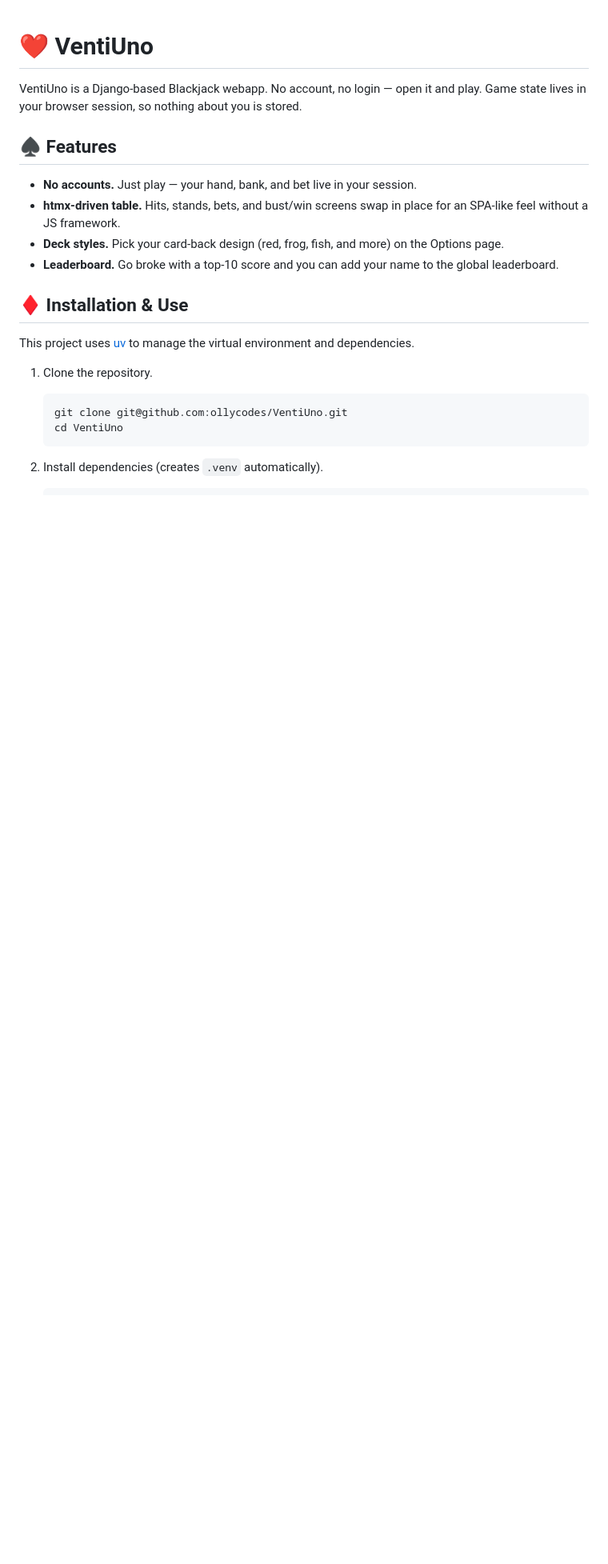
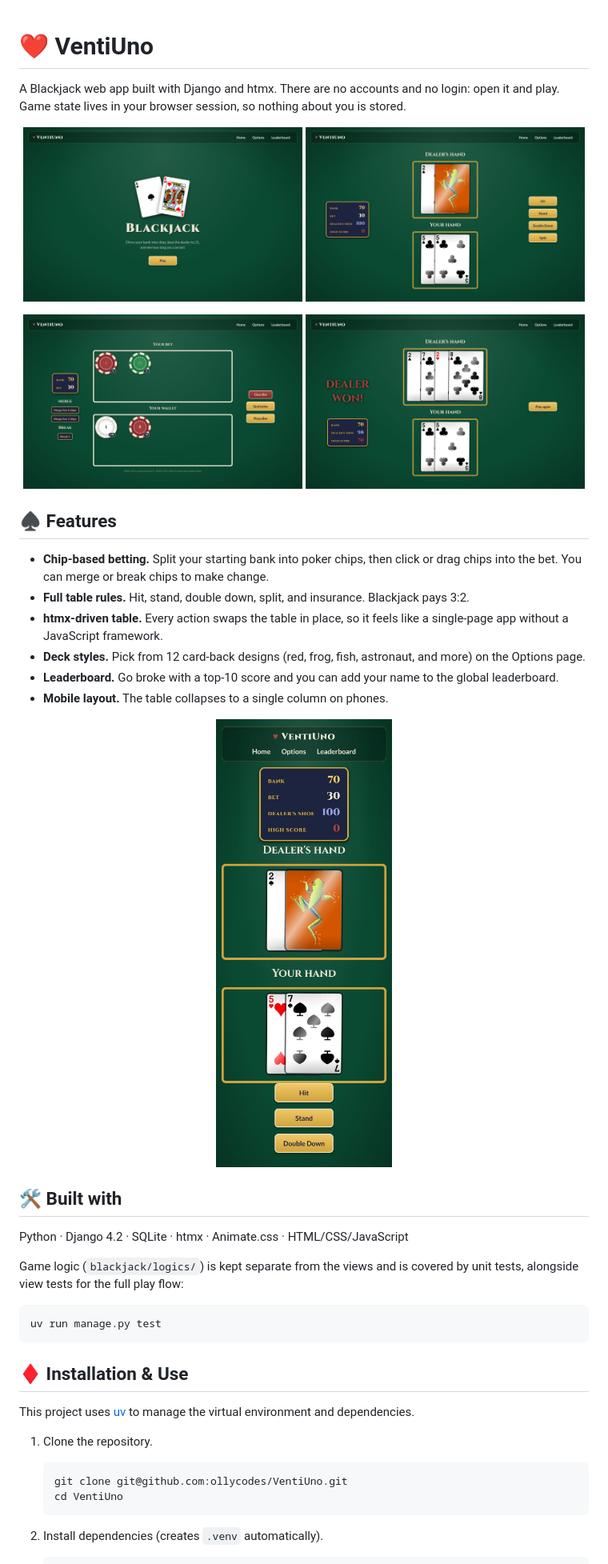
Before and after one commit to ollycodes/VentiUno, a Markdown page: README.md, the part around one of its changes. Shown at 80% size. GitHub-like rendering; pictures changed too: docs/screenshots/betting.jpg (added), docs/screenshots/hand.jpg (added), docs/screenshots/home.jpg (added); blank space fills up the shorter version.

````diff
--- a/README.md
+++ b/README.md
@@ -1,12 +1,36 @@
 # ❤️ VentiUno
 
-VentiUno is a Django-based Blackjack webapp. No account, no login — open it and play. Game state lives in your browser session, so nothing about you is stored.
+A Blackjack web app built with Django and htmx. There are no accounts and no login: open it and play. Game state lives in your browser session, so nothing about you is stored.
+
+<p align="center">
+  <img src="docs/screenshots/home.jpg" alt="VentiUno home screen with a fanned ace and king" width="49%"/>
+  <img src="docs/screenshots/hand.jpg" alt="A hand in play, with the dealer's hole card showing the frog card back" width="49%"/>
+</p>
+<p align="center">
+  <img src="docs/screenshots/betting.jpg" alt="Betting screen with chips moved from the wallet into the bet" width="49%"/>
+  <img src="docs/screenshots/result.jpg" alt="Round result screen announcing the winner" width="49%"/>
+</p>
 
 ## ♠️ Features
-- **No accounts.** Just play — your hand, bank, and bet live in your session.
-- **htmx-driven table.** Hits, stands, bets, and bust/win screens swap in place for an SPA-like feel without a JS framework.
-- **Deck styles.** Pick your card-back design (red, frog, fish, and more) on the Options page.
+- **Chip-based betting.** Split your starting bank into poker chips, then click or drag chips into the bet. You can merge or break chips to make change.
+- **Full table rules.** Hit, stand, double down, split, and insurance. Blackjack pays 3:2.
+- **htmx-driven table.** Every action swaps the table in place, so it feels like a single-page app without a JavaScript framework.
+- **Deck styles.** Pick from 12 card-back designs (red, frog, fish, astronaut, and more) on the Options page.
 - **Leaderboard.** Go broke with a top-10 score and you can add your name to the global leaderboard.
+- **Mobile layout.** The table collapses to a single column on phones.
+
+<p align="center">
+  <img src="docs/screenshots/phone-hand.jpg" alt="The game table on a phone-sized screen" width="260"/>
+</p>
+
+## 🛠️ Built with
+Python · Django 4.2 · SQLite · htmx · Animate.css · HTML/CSS/JavaScript
+
+Game logic (`blackjack/logics/`) is kept separate from the views and is covered by unit tests, alongside view tests for the full play flow:
+
+```shell
+uv run manage.py test
+```
 
 ## ♦️ Installation & Use
 This project uses [uv](https://docs.astral.sh/uv/) to manage the virtual environment and dependencies.
````
Also changed, not shown: other parts of README.md (+19 -0 lines), 7 other files.
